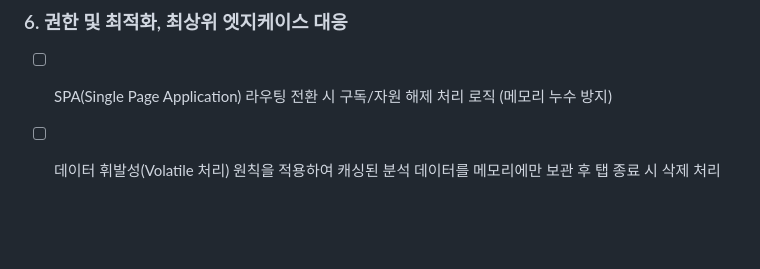
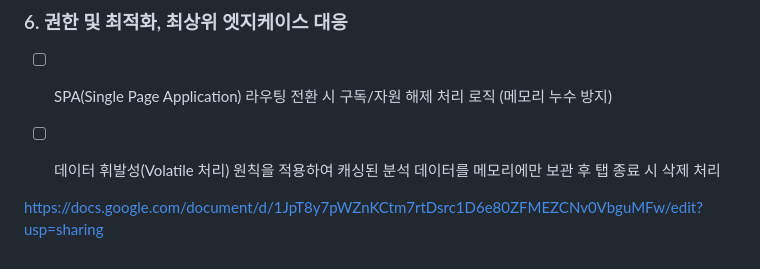
Before and after one commit to nohseongmin/NOCAP-Extension, a Markdown page: README.md, the part around the change. Rendered like a GitHub page; blank space fills up the shorter version.

Commit message:
Add link to Google Document in README
Added a link to a Google Document for reference.

```diff
--- a/README.md
+++ b/README.md
@@ -42,3 +42,7 @@
 ### 6. 권한 및 최적화, 최상위 엣지케이스 대응
 - [ ] SPA(Single Page Application) 라우팅 전환 시 구독/자원 해제 처리 로직 (메모리 누수 방지)
 - [ ] 데이터 휘발성(Volatile 처리) 원칙을 적용하여 캐싱된 분석 데이터를 메모리에만 보관 후 탭 종료 시 삭제 처리
+
+
+
+https://docs.google.com/document/d/1JpT8y7pWZnKCtm7rtDsrc1D6e80ZFMEZCNv0VbguMFw/edit?usp=sharing
```
